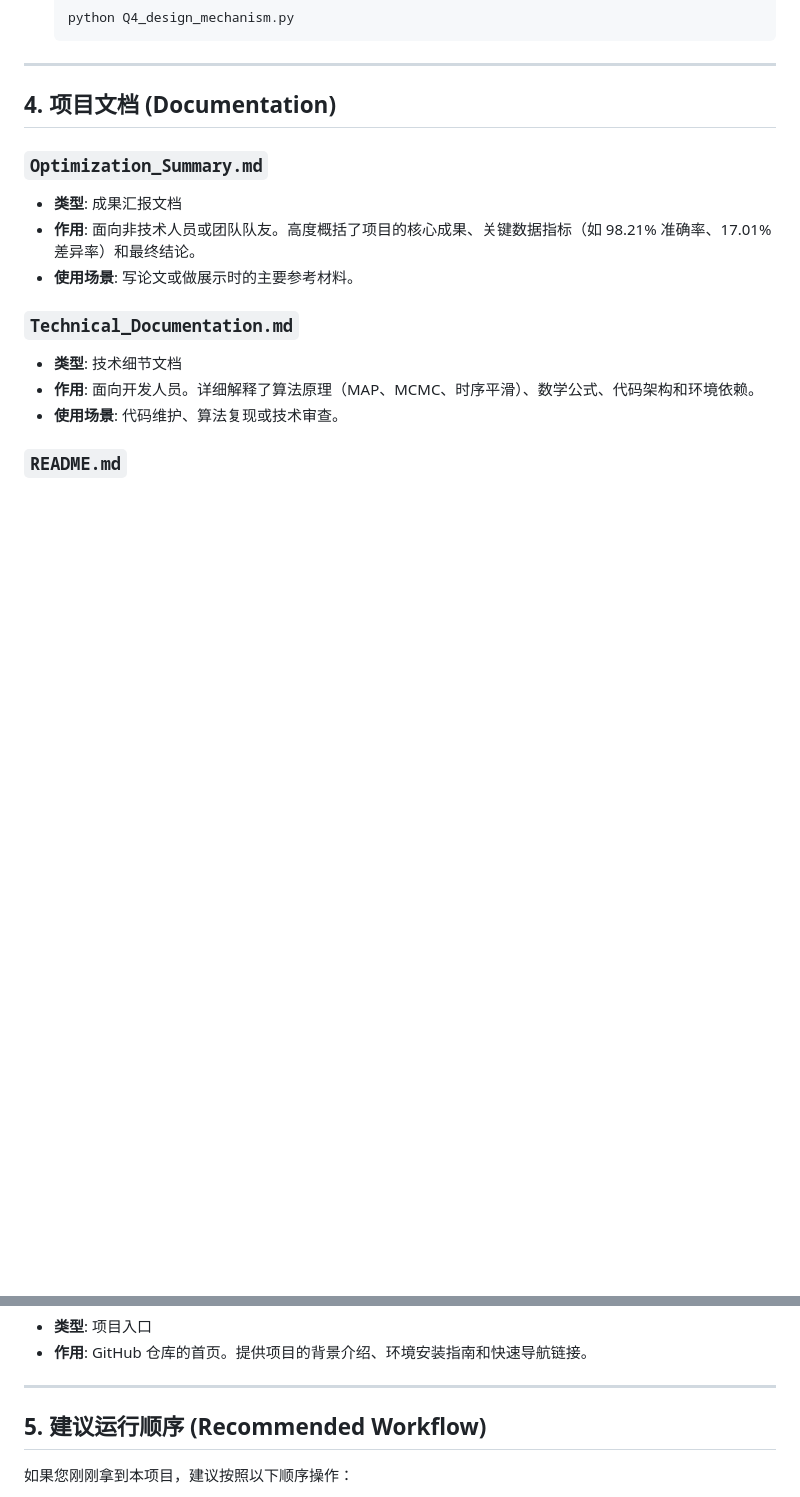
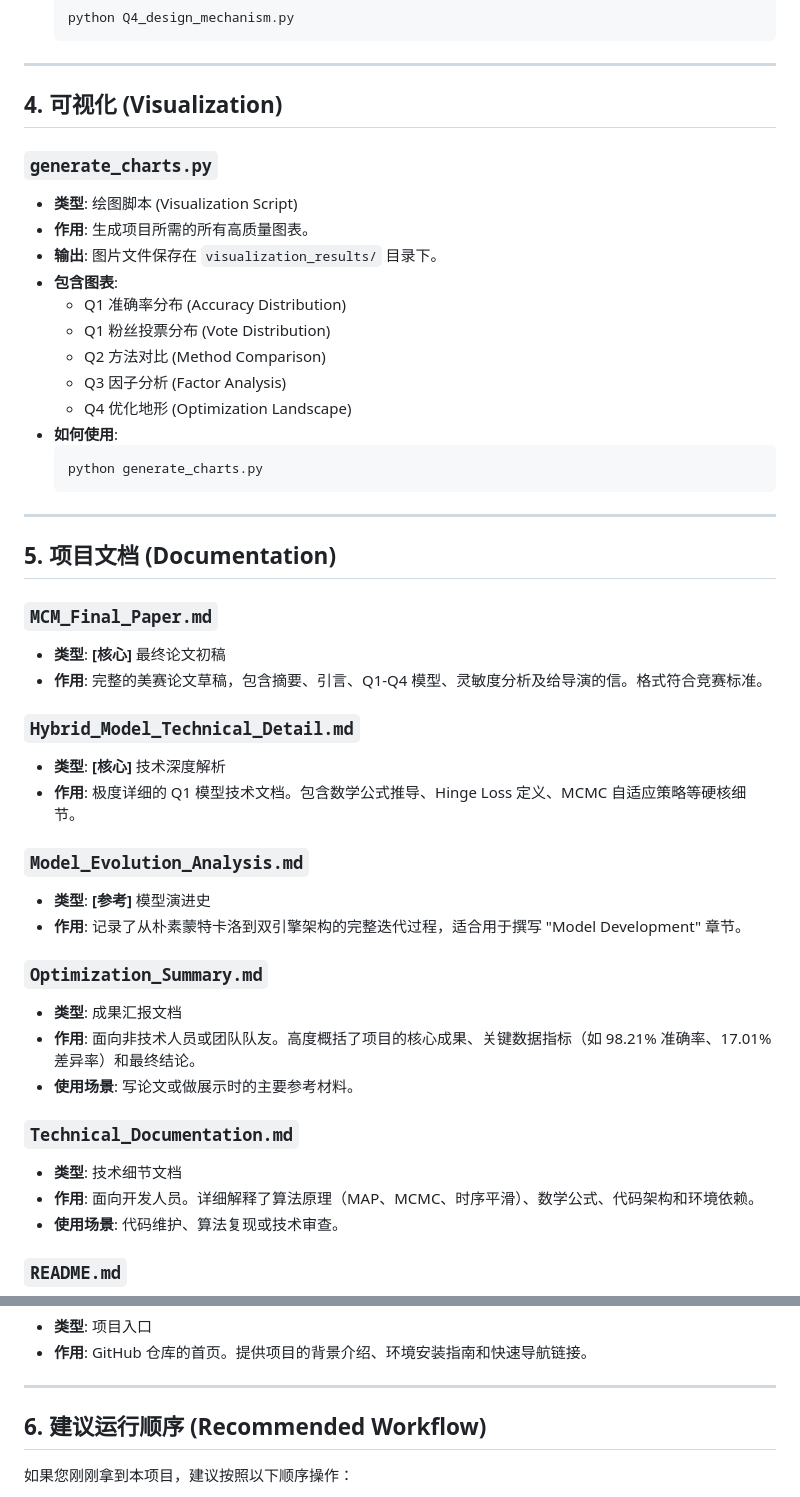
Before and after one commit to Vladimir-WVVVV/26-MCM-C, a Markdown page: Project_File_Guide.md, 2 parts joined by grey strips. Drawn GitHub-style; blank space fills up the shorter version.

````diff
--- a/Project_File_Guide.md
+++ b/Project_File_Guide.md
@@ -88,7 +88,38 @@ pip install -r requirements.txt
 
 ---
 
-## 4. 项目文档 (Documentation)
+## 4. 可视化 (Visualization)
+
+### `generate_charts.py`
+*   **类型**: 绘图脚本 (Visualization Script)
+*   **作用**: 生成项目所需的所有高质量图表。
+*   **输出**: 图片文件保存在 `visualization_results/` 目录下。
+*   **包含图表**:
+    *   Q1 准确率分布 (Accuracy Distribution)
+    *   Q1 粉丝投票分布 (Vote Distribution)
+    *   Q2 方法对比 (Method Comparison)
+    *   Q3 因子分析 (Factor Analysis)
+    *   Q4 优化地形 (Optimization Landscape)
+*   **如何使用**:
+    ```bash
+    python generate_charts.py
+    ```
+
+---
+
+## 5. 项目文档 (Documentation)
+
+### `MCM_Final_Paper.md`
+*   **类型**: **[核心]** 最终论文初稿
+*   **作用**: 完整的美赛论文草稿，包含摘要、引言、Q1-Q4 模型、灵敏度分析及给导演的信。格式符合竞赛标准。
+
+### `Hybrid_Model_Technical_Detail.md`
+*   **类型**: **[核心]** 技术深度解析
+*   **作用**: 极度详细的 Q1 模型技术文档。包含数学公式推导、Hinge Loss 定义、MCMC 自适应策略等硬核细节。
+
+### `Model_Evolution_Analysis.md`
+*   **类型**: **[参考]** 模型演进史
+*   **作用**: 记录了从朴素蒙特卡洛到双引擎架构的完整迭代过程，适合用于撰写 "Model Development" 章节。
 
 ### `Optimization_Summary.md`
 *   **类型**: 成果汇报文档
@@ -106,7 +137,7 @@ pip install -r requirements.txt
 
 ---
 
-## 5. 建议运行顺序 (Recommended Workflow)
+## 6. 建议运行顺序 (Recommended Workflow)
 
 如果您刚刚拿到本项目，建议按照以下顺序操作：
 
````
Also changed, not shown: Hybrid_Model_Technical_Detail.md (added, +129 -0 lines), README.md (+9 -9 lines).
